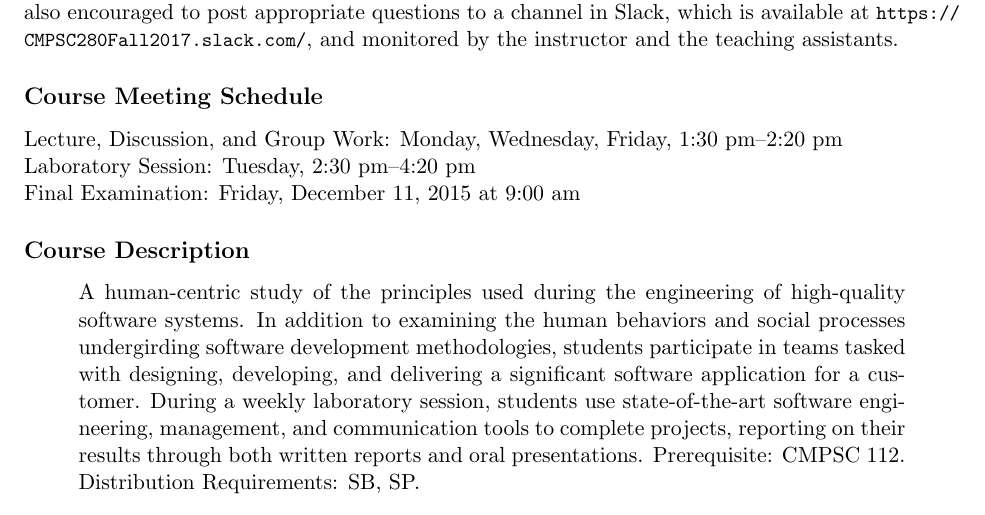
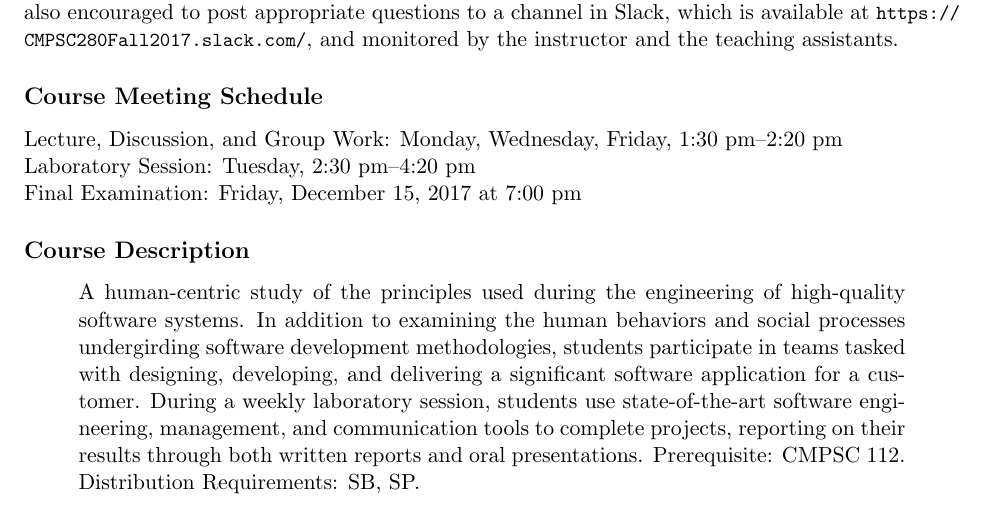
Before and after one commit to Allegheny-Computer-Science-280-F2017/cs280-F2017-syllabus, a LaTeX document (cs280F2017_syllabus.tex): part of page 1 of 6, cut so that both start at the same text. Compiled offline with pdfLaTeX.

Commit message:
Fixing the day of the final examination in the cs280F2017_syllabus.

```diff
--- a/cs280F2017_syllabus.tex
+++ b/cs280F2017_syllabus.tex
@@ -97,7 +97,7 @@ teaching assistants.
 
 Lecture, Discussion, and Group Work: Monday, Wednesday, Friday, 1:30 pm--2:20 pm \\
 Laboratory Session: Tuesday, 2:30 pm--4:20 pm \\
-Final Examination: Friday, December 11, 2015 at 9:00 am
+Final Examination: Friday, December 15, 2017 at 7:00 pm
 
 \subsection*{Course Description}
 
```
